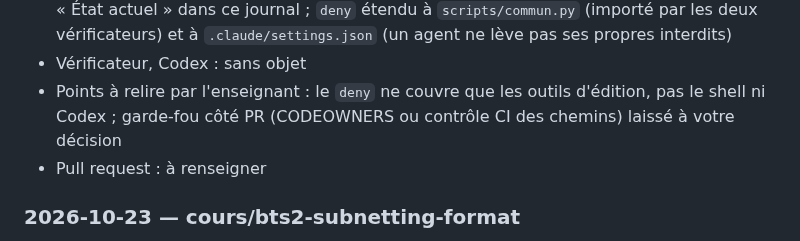
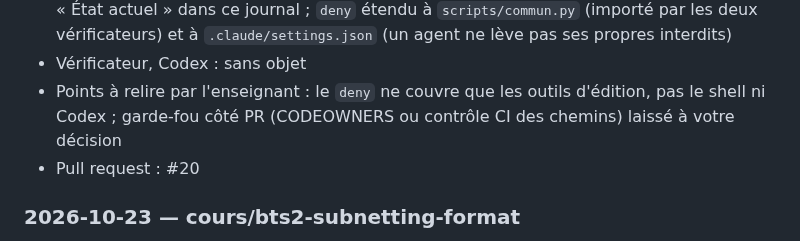
Before and after one commit to jbs-sti/jbs-sti.github.io, a Markdown page: JOURNAL.md, the part around the change. Rendered like a GitHub page.

Commit message:
Journal : numéro de PR
Co-Authored-By: Claude Opus 5.5 <noreply@anthropic.com>

```diff
--- a/JOURNAL.md
+++ b/JOURNAL.md
@@ -59,7 +59,7 @@ Une entrée par tâche, la plus récente en haut. Voir le protocole dans
 - Points à relire par l'enseignant : le `deny` ne couvre que les outils
   d'édition, pas le shell ni Codex ; garde-fou côté PR (CODEOWNERS ou
   contrôle CI des chemins) laissé à votre décision
-- Pull request : à renseigner
+- Pull request : #20
 
 ### 2026-10-23 — cours/bts2-subnetting-format
 
```
